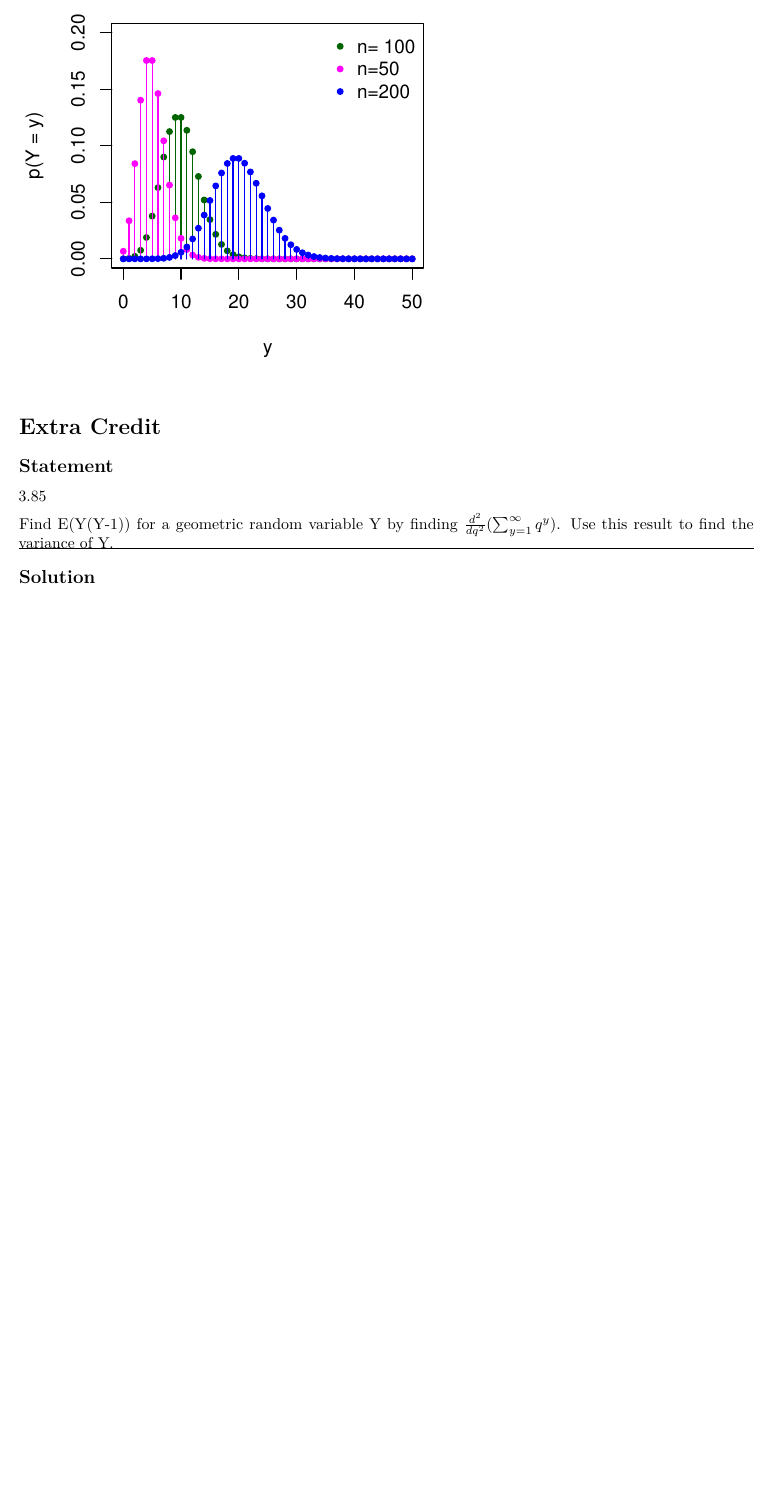
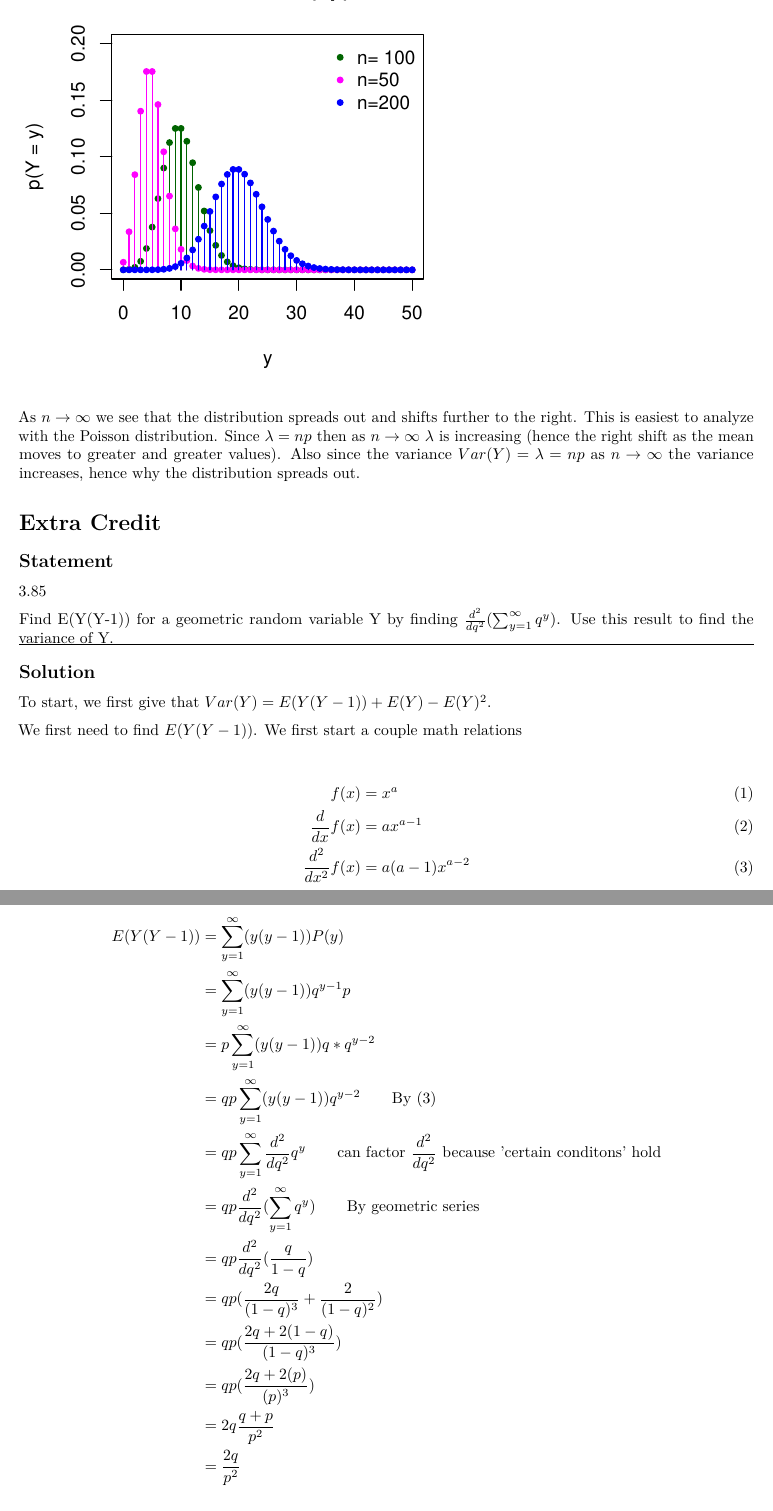
Before and after one commit to ElliottP-13/STAT421, an R Markdown document (HW5/HW5.Rmd): part of page 4 of 4 before the commit and two parts of pages 4 and 5 of 5 after it, the two joined at a grey line, cut so that both start at the same text, the shorter picture padded with empty space. The pictures show the output file HW5/HW5.pdf that the author committed with the source.

Commit message:
Extra Credit

````diff
--- a/HW5/HW5.Rmd
+++ b/HW5/HW5.Rmd
@@ -174,7 +174,11 @@ legend("topright", legend = c(paste0("n= ", v1), paste0("n=", v2), paste0("n=",
 ```
 
 
-
+As $n \to \infty$ we see that the distribution spreads out and shifts further to the right.
+This is easiest to analyze with the Poisson distribution. Since $\lambda = np$ then as
+$n \to \infty$ $\lambda$ is increasing (hence the right shift as the mean moves to greater and greater values).
+Also since the variance $Var(Y) = \lambda = np$ as $n \to \infty$ the variance increases,
+hence why the distribution spreads out.
 
 
 
@@ -193,3 +197,30 @@ Find E(Y(Y-1)) for a geometric random variable Y by finding $\frac{d^2}{dq^2} (\
 \hrule
 
 ## Solution
+
+To start, we first give that $Var(Y) = E(Y(Y-1)) + E(Y) - E(Y)^2$.
+
+We first need to find $E(Y(Y-1))$. We first start a couple math relations
+
+
+\begin{align}
+f(x) &= x^a\\
+\frac{d}{dx} f(x) &= a x^{a-1}\\
+\frac{d^2}{dx^2} f(x) &= a(a-1)x^{a-2}
+\end{align}
+
+
+\begin{align*}
+E(Y(Y-1)) &= \sum_{y=1}^\infty (y(y-1)) P(y)\\
+&= \sum_{y=1}^\infty (y(y-1)) q^{y-1}p\\
+&= p\sum_{y=1}^\infty (y(y-1)) q * q^{y-2}\\
+&= qp\sum_{y=1}^\infty (y(y-1)) q^{y-2} \quad\quad \text{By (3)}\\
+&= qp\sum_{y=1}^\infty \frac{d^2}{dq^2} q^y \quad\quad \text{can factor }\frac{d^2}{dq^2} \text{ because 'certain conditons' hold}\\
+&= qp \frac{d^2}{dq^2} (\sum_{y=1}^\infty q^y) \quad\quad \text{By geometric series} \\
+&= qp \frac{d^2}{dq^2} (\frac{q}{1-q}) \\
+&= qp (\frac{2q}{(1-q)^3} + \frac{2}{(1-q)^2})\\
+&= qp (\frac{2q + 2(1-q)}{(1-q)^3})\\
+&= qp (\frac{2q + 2(p)}{(p)^3})\\
+&= 2q \frac{q + p}{p^2}\\
+&= \frac{2q}{p^2}
+\end{align*}
````
Also changed, not shown: HW5/HW5.pdf, HW5/HW5.Rmd (5 more changed lines).
